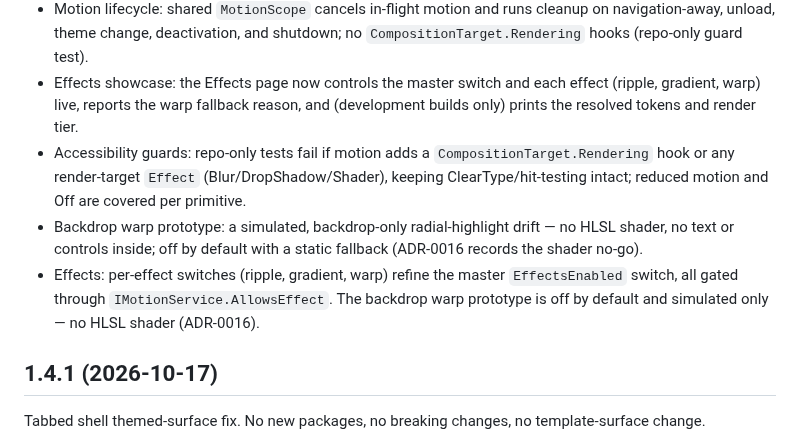
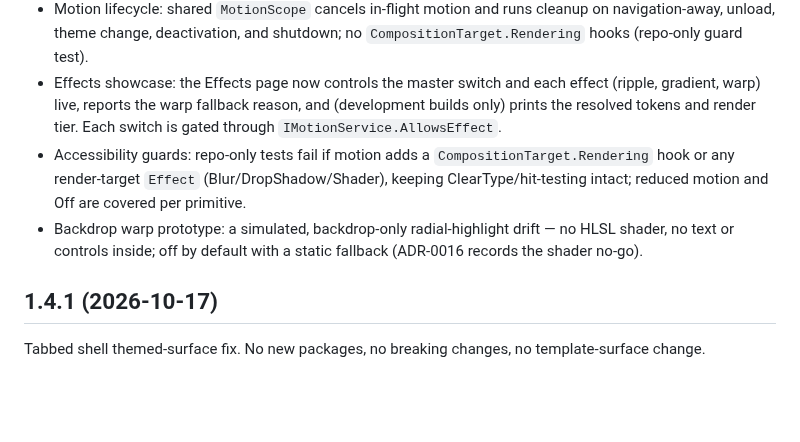
Before and after one commit to Fettah010/wpf-11-app-template, a Markdown page: CHANGELOG.md, the part around the change. Rendered like a GitHub page; blank space fills up the shorter version.

```diff
--- a/CHANGELOG.md
+++ b/CHANGELOG.md
@@ -19,7 +19,8 @@ breaking changes, no new packages.
   shutdown; no `CompositionTarget.Rendering` hooks (repo-only guard test).
 - Effects showcase: the Effects page now controls the master switch and each
   effect (ripple, gradient, warp) live, reports the warp fallback reason, and
-  (development builds only) prints the resolved tokens and render tier.
+  (development builds only) prints the resolved tokens and render tier. Each
+  switch is gated through `IMotionService.AllowsEffect`.
 - Accessibility guards: repo-only tests fail if motion adds a
   `CompositionTarget.Rendering` hook or any render-target `Effect`
   (Blur/DropShadow/Shader), keeping ClearType/hit-testing intact; reduced
@@ -27,10 +28,6 @@ breaking changes, no new packages.
 - Backdrop warp prototype: a simulated, backdrop-only radial-highlight drift —
   no HLSL shader, no text or controls inside; off by default with a static
   fallback (ADR-0016 records the shader no-go).
-- Effects: per-effect switches (ripple, gradient, warp) refine the master
-  `EffectsEnabled` switch, all gated through `IMotionService.AllowsEffect`.
-  The backdrop warp prototype is off by default and simulated only — no HLSL
-  shader (ADR-0016).
 
 ## 1.4.1 (2026-10-17)
 
```
Also changed, not shown: README.md (+15 -5 lines), docs/DEFERRED.md (+2 -2 lines), docs/images/gallery-effects.png (added), docs/images/gallery-home.png.
